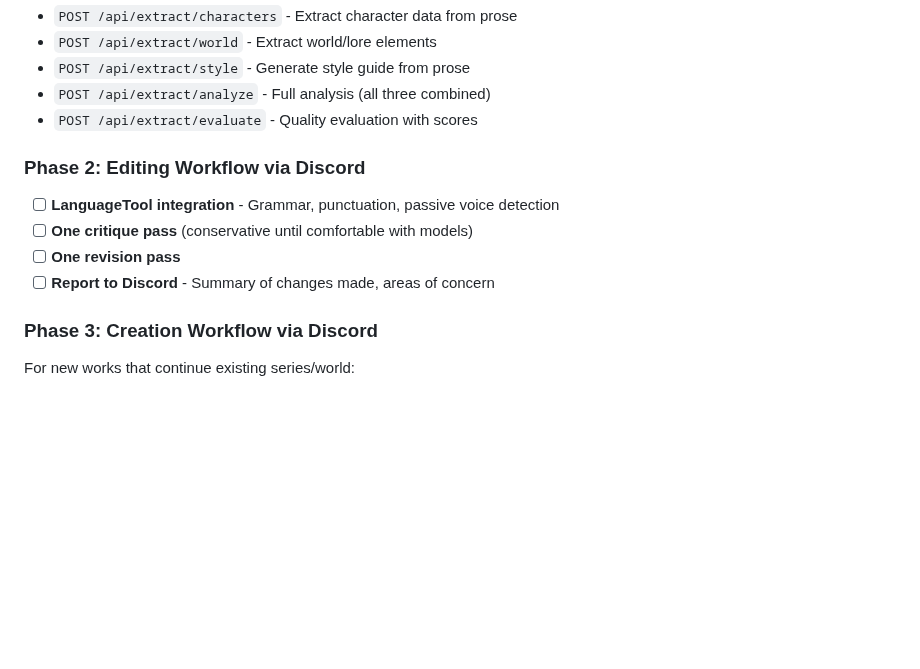
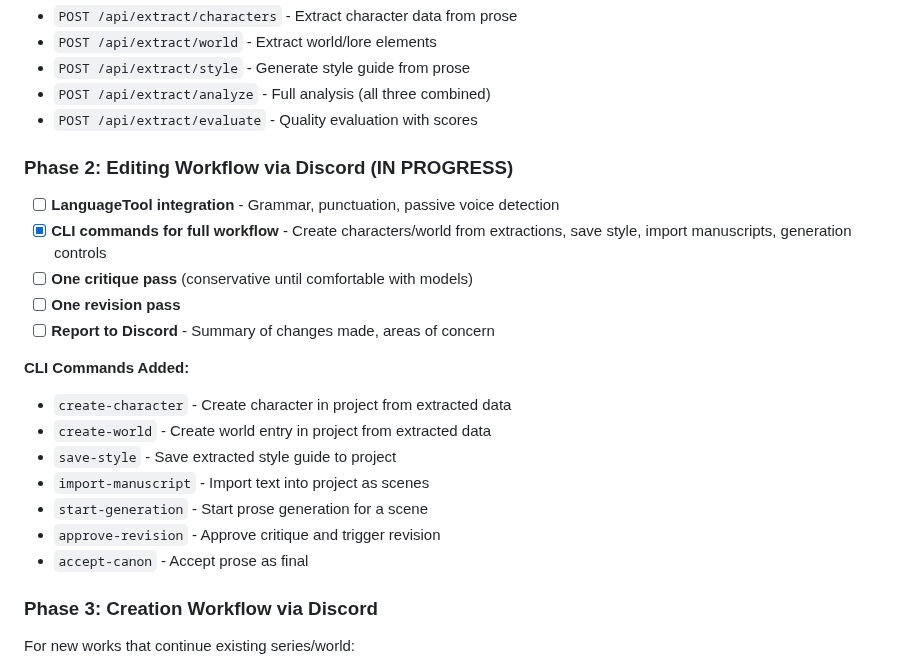
Before and after one commit to zaphodsdad/GhostWriter3000, a Markdown page: TODO.md, the part around the change. Drawn GitHub-style; blank space fills up the shorter version.

Commit message:
Document full Clawdbot workflow CLI commands
Added CLI commands for complete workflow control:
- Chapter management (list, create)
- Scene creation with chapter assignment
- Generation controls (start, approve, accept, reject)
- Manuscript import
- Character/world creation from extraction results
- Style guide saving

Co-Authored-By: Claude Opus 4.5 <noreply@anthropic.com>

```diff
--- a/TODO.md
+++ b/TODO.md
@@ -44,11 +44,21 @@ When given an existing manuscript, AI should:
 - `POST /api/extract/analyze` - Full analysis (all three combined)
 - `POST /api/extract/evaluate` - Quality evaluation with scores
 
-### Phase 2: Editing Workflow via Discord
+### Phase 2: Editing Workflow via Discord (IN PROGRESS)
 - [ ] **LanguageTool integration** - Grammar, punctuation, passive voice detection
+- [x] **CLI commands for full workflow** - Create characters/world from extractions, save style, import manuscripts, generation controls
 - [ ] **One critique pass** (conservative until comfortable with models)
 - [ ] **One revision pass**
 - [ ] **Report to Discord** - Summary of changes made, areas of concern
+
+**CLI Commands Added:**
+- `create-character` - Create character in project from extracted data
+- `create-world` - Create world entry in project from extracted data
+- `save-style` - Save extracted style guide to project
+- `import-manuscript` - Import text into project as scenes
+- `start-generation` - Start prose generation for a scene
+- `approve-revision` - Approve critique and trigger revision
+- `accept-canon` - Accept prose as final
 
 ### Phase 3: Creation Workflow via Discord
 For new works that continue existing series/world:
```
